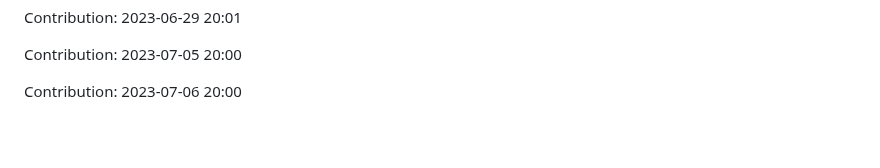
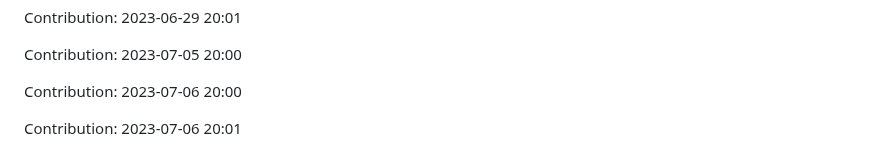
Before and after one commit to zlin1228/fair-market-value-analysis, a Markdown page: README.md, the part around the change. GitHub-like rendering; blank space fills up the shorter version.

Commit message:
"Contribution: 2023-07-06 20:01"

```diff
--- a/README.md
+++ b/README.md
@@ -768,3 +768,5 @@ Contribution: 2023-06-29 20:01
 Contribution: 2023-07-05 20:00
 
 Contribution: 2023-07-06 20:00
+
+Contribution: 2023-07-06 20:01
```
